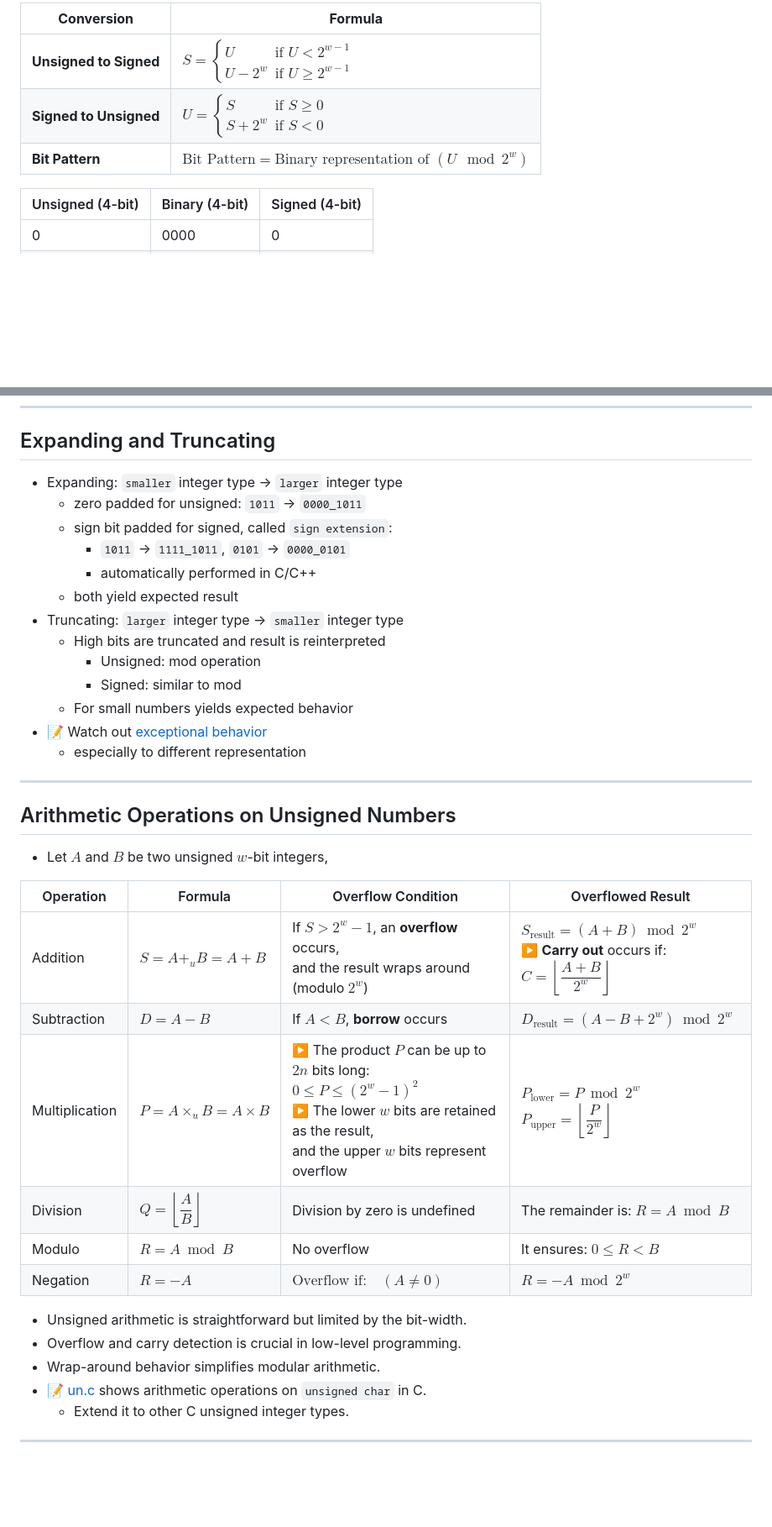
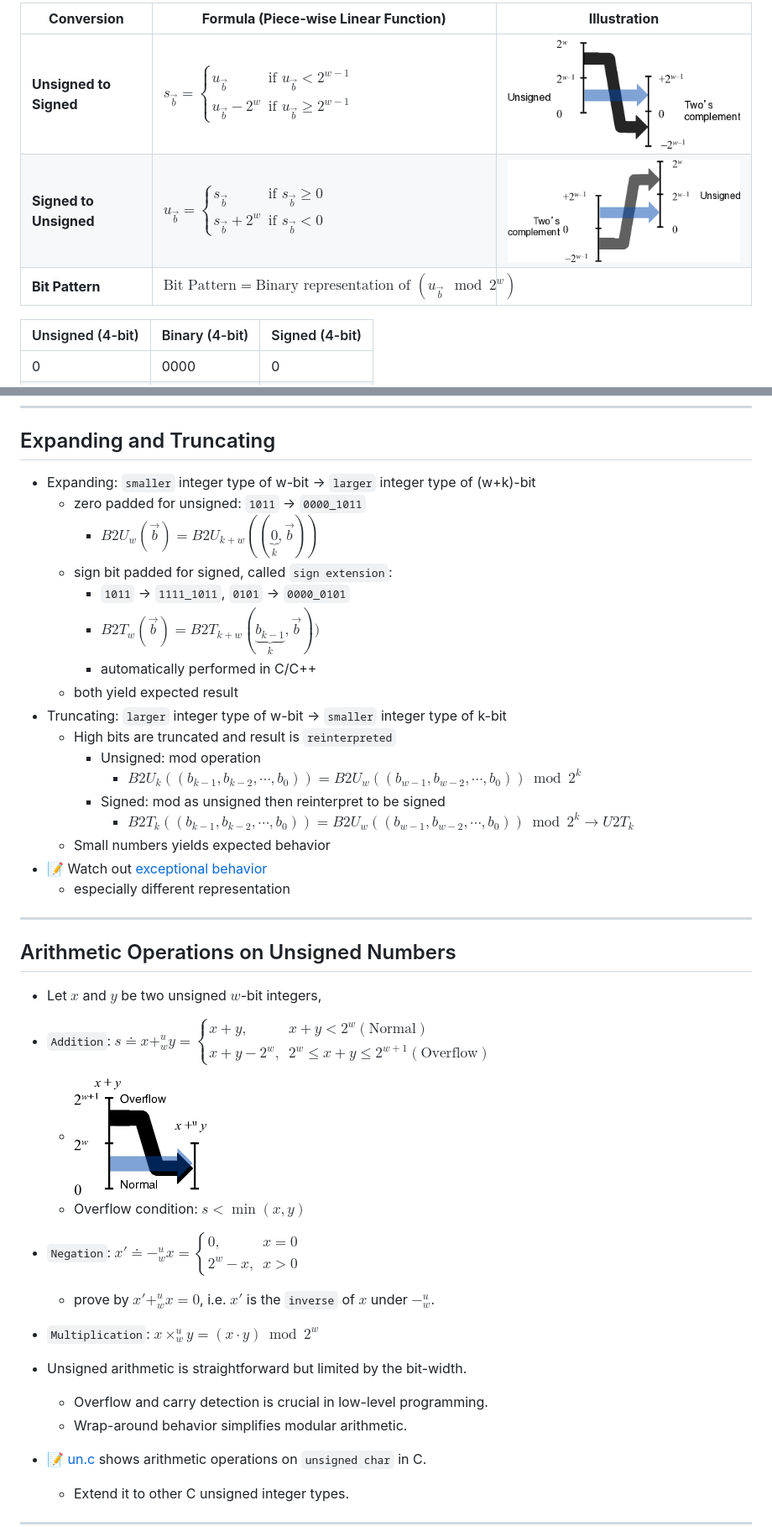
Before and after one commit to ufidon/ca, a Markdown page: mod1/rmi.md, 2 parts joined by grey strips. Shown at 84% size. GitHub-like rendering; blank space fills up the shorter version.

Commit message:
simplified

```diff
--- a/mod1/rmi.md
+++ b/mod1/rmi.md
@@ -230,9 +237,9 @@ Bits, Bytes, and Integers
 
-| **Conversion**         | **Formula**                                                                 |
-|------------------------|-----------------------------------------------------------------------------|
-| **Unsigned to Signed** | $`S = \begin{cases} U & \text{if } U < 2^{w-1} \\ U - 2^w & \text{if } U \geq 2^{w-1} \end{cases}`$ |
-| **Signed to Unsigned** | $`U = \begin{cases} S & \text{if } S \geq 0 \\ S + 2^w & \text{if } S < 0 \end{cases}`$ |
-| **Bit Pattern**        | $`\text{Bit Pattern} = \text{Binary representation of } (U \mod 2^w)`$   |
+| **Conversion**  | **Formula (Piece-wise Linear Function)** | **Illustration** |
+|------------------------|-----------|-----|
+| **Unsigned to Signed** | $`s_{\vec{b}} = \begin{cases} u_{\vec{b}} & \text{if } u_{\vec{b}} < 2^{w-1} \\ u_{\vec{b}} - 2^w & \text{if } u_{\vec{b}} \geq 2^{w-1} \end{cases}`$ | ![u2t](./imgs/u2t.png) |
+| **Signed to Unsigned** | $`u_{\vec{b}} = \begin{cases} s_{\vec{b}} & \text{if } s_{\vec{b}} \geq 0 \\ s_{\vec{b}} + 2^w & \text{if } s_{\vec{b}} < 0 \end{cases}`$ | ![t2u](./imgs/t2u.png)|
+| **Bit Pattern**        | $`\text{Bit Pattern} = \text{Binary representation of } (u_{\vec{b}} \mod 2^w)`$   |  |
 
 | Unsigned (4-bit) | Binary (4-bit) | Signed (4-bit) |
 |------------------|----------------|-----------------|
@@ -274,37 +282,39 @@ Bits, Bytes, and Integers
 
 ## Expanding and Truncating
 
-- Expanding: `smaller` integer type → `larger` integer type
+- Expanding: `smaller` integer type of w-bit → `larger` integer type of (w+k)-bit
   - zero padded for unsigned: `1011` → `0000_1011`
+    - $B2U_w(\vec{b}) = B2U_{k+w}((\underbrace{0}_{k},\vec{b}))$
   - sign bit padded for signed, called `sign extension`:
     - `1011` → `1111_1011`, `0101` → `0000_0101`
+    - $B2T_w(\vec{b}) = B2T_{k+w}(\underbrace{b_{k-1}}_{k},\vec{b}))$
     - automatically performed in C/C++
   - both yield expected result
-- Truncating: `larger` integer type → `smaller` integer type
-  - High bits are truncated and result is reinterpreted
+- Truncating: `larger` integer type of w-bit → `smaller` integer type of k-bit
+  - High bits are truncated and result is `reinterpreted`
     - Unsigned: mod operation
-    - Signed: similar to mod
-  - For small numbers yields expected behavior
+      - $B2U_k((b_{k-1},b_{k-2}, ⋯, b_0)) = B2U_w((b_{w-1},b_{w-2}, ⋯, b_0)) \bmod 2^k$
+    - Signed: mod as unsigned then reinterpret to be signed
+      - $B2T_k((b_{k-1},b_{k-2}, ⋯, b_0)) = B2U_w((b_{w-1},b_{w-2}, ⋯, b_0)) \bmod 2^k → U2T_k$
+  - Small numbers yields expected behavior
 - 📝 Watch out [exceptional behavior](./code/extr.c)
-  - especially to different representation
+  - especially different representation
 
 ---
 
 ## Arithmetic Operations on Unsigned Numbers
-- Let $A$ and $B$ be two unsigned $w$-bit integers,
+- Let $x$ and $y$ be two unsigned $w$-bit integers,
+- `Addition`: $s ≐ x +_w^u y = \begin{cases} x+y, & x+y<2^w (\text{Normal})\\ x+y-2^w, & 2^w ≤ x+y ≤ 2^{w+1} (\text{Overflow}) \end{cases}$
+  - ![overflow](./imgs/uadd-ovf.png)
+  - Overflow condition: $s < \min(x,y)$
+- `Negation`: $x' ≐ -_w^u x = \begin{cases} 0, & x=0\\ 2^w-x, & x>0 \end{cases}$
+  - prove by $x' +_w^u x = 0$, i.e. $x'$ is the `inverse` of $x$ under $-_w^u$.
+- `Multiplication`: $x ×_w^u y = (x ⋅ y)\bmod 2^w$
 
-| Operation | Formula | Overflow Condition | Overflowed Result |
-|---|---|---|---|
-| Addition | $S = A +_u B = A + B$ | If $S > 2^w - 1$, an **overflow** occurs, <br>and the result wraps around (modulo $2^w$) | $S_{\text{result}} = (A + B) \bmod 2^w$ <br>▶️ **Carry out** occurs if: $C = \left\lfloor \dfrac{A + B}{2^w} \right\rfloor$ |
-| Subtraction | $D = A - B$ | If $A < B$, **borrow** occurs | $D_{\text{result}} = (A - B + 2^w) \bmod 2^w$ |
-| Multiplication | $P = A ×_u B = A \times B$ | ▶️ The product $P$ can be up to $2n$ bits long: $0 \leq P \leq (2^w - 1)^2$ <br>▶️ The lower $w$ bits are retained as the result, <br>and the upper $w$ bits represent overflow | $P_{\text{lower}} = P \bmod 2^w$ <br>$P_{\text{upper}} = \left\lfloor \dfrac{P}{2^w} \right\rfloor$ |
-| Division | $Q = \left\lfloor \dfrac{A}{B} \right\rfloor$ | Division by zero is undefined | The remainder is: $R = A \bmod B$ |
-| Modulo | $R = A \bmod B$ | No overflow | It ensures: $0 \leq R < B$ |
-| Negation | $R = -A$ | $\text{Overflow if:} \quad (A ≠ 0)$ | $R = -A \bmod 2^w$ |
 
 - Unsigned arithmetic is straightforward but limited by the bit-width.
-- Overflow and carry detection is crucial in low-level programming.
-- Wrap-around behavior simplifies modular arithmetic.
+  - Overflow and carry detection is crucial in low-level programming.
+  - Wrap-around behavior simplifies modular arithmetic.
 - 📝 [un.c](./code/un.c) shows arithmetic operations on `unsigned char` in C.
   - Extend it to other C unsigned integer types.
 
```
Also changed, not shown: other parts of mod1/rmi.md (+36 -31 lines).
